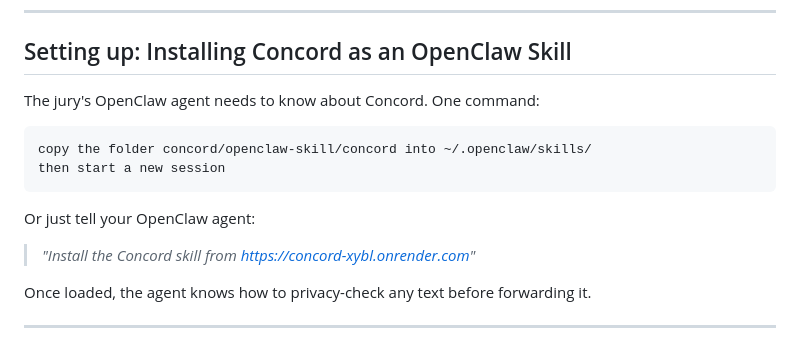
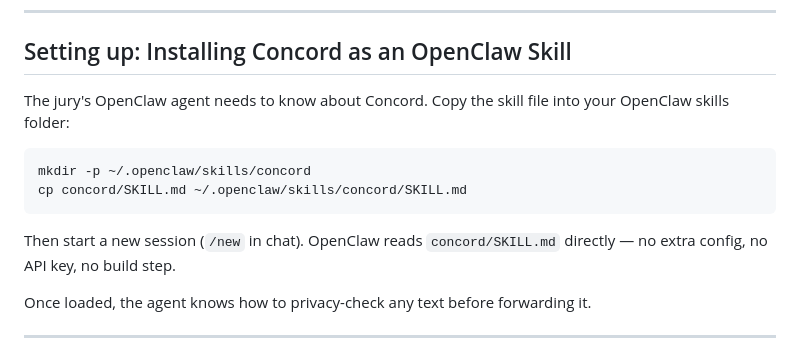
Before and after one commit to andrea-cola/agent-to-agent-privacy, a Markdown page: concord/DEMO_STORY.md, the part around the change. Drawn GitHub-style.

Commit message:
docs: use general SKILL.md for OpenClaw demo story
Co-authored-by: Cursor <cursoragent@cursor.com>

````diff
--- a/concord/DEMO_STORY.md
+++ b/concord/DEMO_STORY.md
@@ -18,16 +18,14 @@ They have never spoken before. There is no shared trust agreement. One is in the
 
 ## Setting up: Installing Concord as an OpenClaw Skill
 
-The jury's OpenClaw agent needs to know about Concord. One command:
+The jury's OpenClaw agent needs to know about Concord. Copy the skill file into your OpenClaw skills folder:
 
-```
-copy the folder concord/openclaw-skill/concord into ~/.openclaw/skills/
-then start a new session
+```bash
+mkdir -p ~/.openclaw/skills/concord
+cp concord/SKILL.md ~/.openclaw/skills/concord/SKILL.md
 ```
 
-Or just tell your OpenClaw agent:
-
-> *"Install the Concord skill from https://concord-xybl.onrender.com"*
+Then start a new session (`/new` in chat). OpenClaw reads `concord/SKILL.md` directly — no extra config, no API key, no build step.
 
 Once loaded, the agent knows how to privacy-check any text before forwarding it.
 
````
